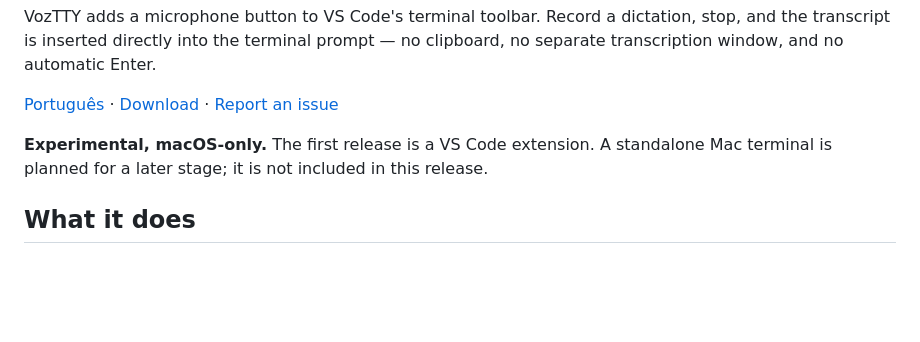
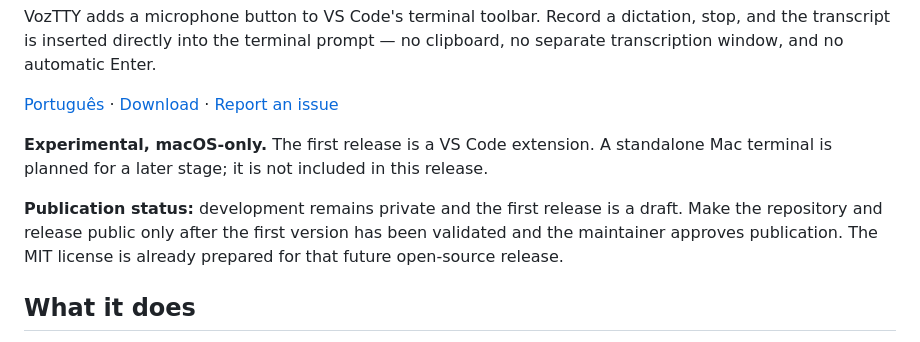
Before and after one commit to ricdanyalgil/VozTTY, a Markdown page: README.md, the part around the change. GitHub-like rendering; blank space fills up the shorter version.

Commit message:
Keep development private until the first validated release

```diff
--- a/README.md
+++ b/README.md
@@ -7,6 +7,8 @@ VozTTY adds a microphone button to VS Code's terminal toolbar. Record a dictatio
 [Português](README.pt-BR.md) · [Download](https://github.com/ricdanyalgil/VozTTY/releases) · [Report an issue](https://github.com/ricdanyalgil/VozTTY/issues)
 
 **Experimental, macOS-only.** The first release is a VS Code extension. A standalone Mac terminal is planned for a later stage; it is not included in this release.
+
+**Publication status:** development remains private and the first release is a draft. Make the repository and release public only after the first version has been validated and the maintainer approves publication. The MIT license is already prepared for that future open-source release.
 
 ## What it does
 
```
Also changed, not shown: README.pt-BR.md (+2 -0 lines).
